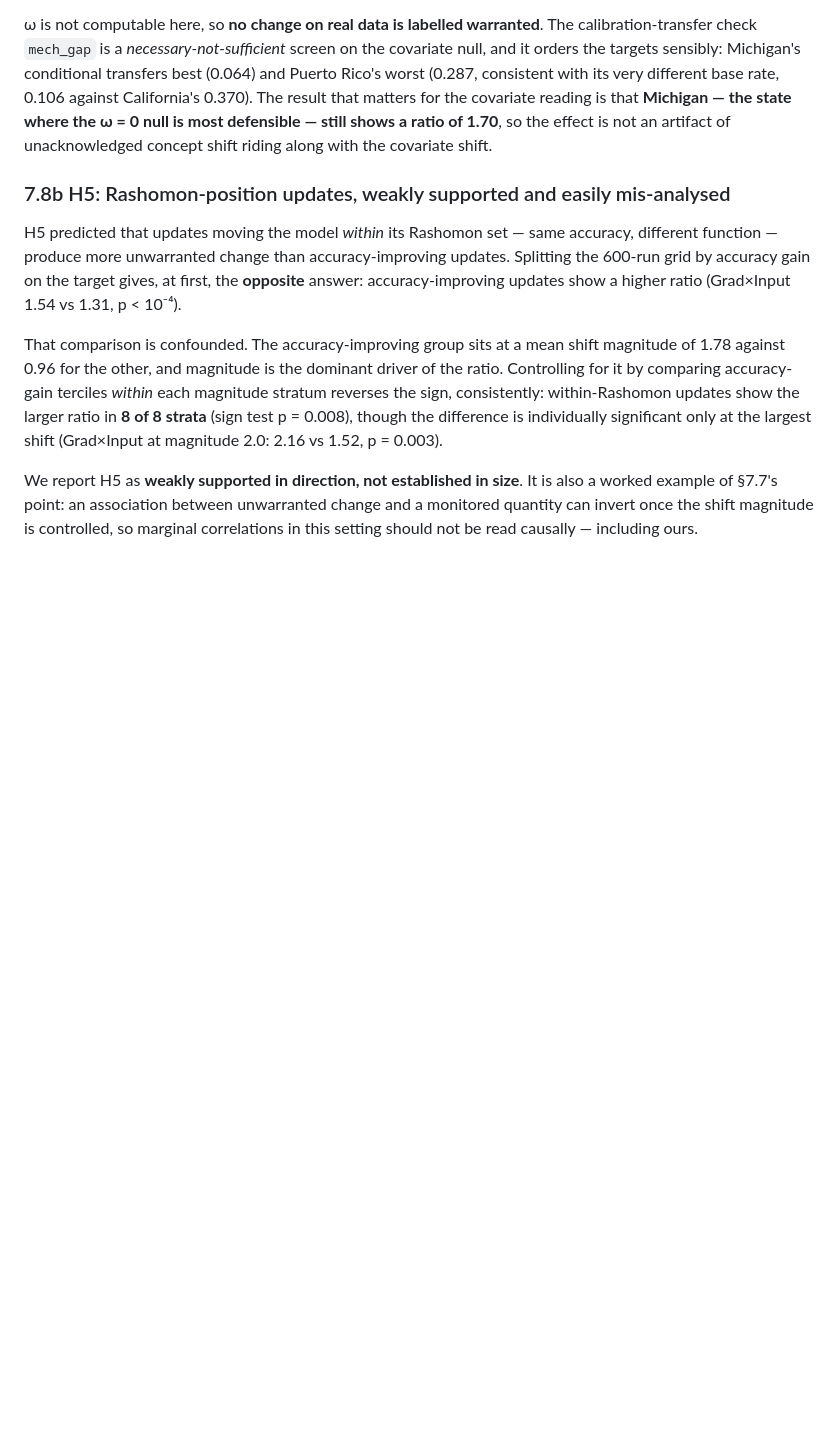
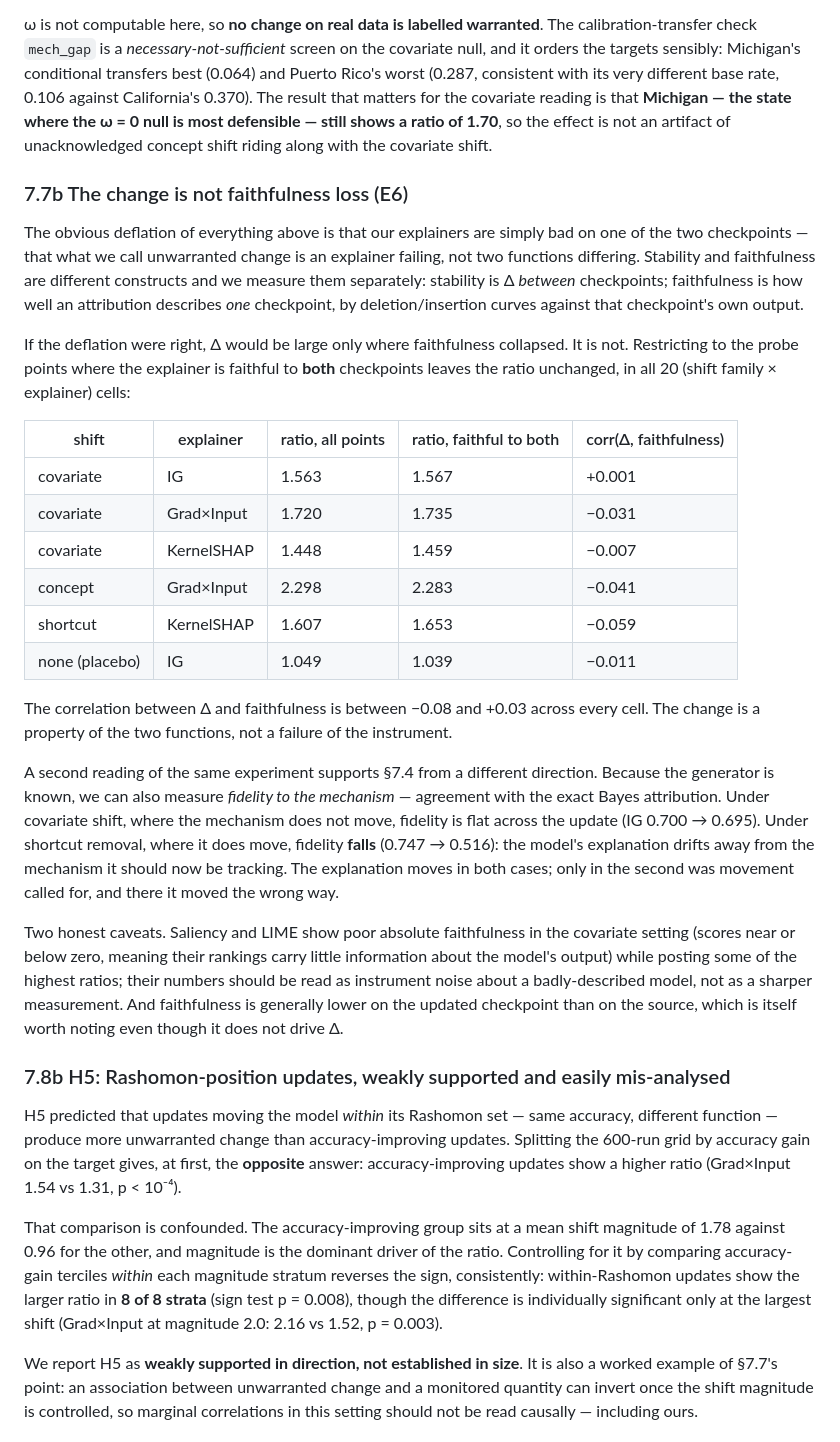
Before and after one commit to yoadjei/uec-research, a Markdown page: paper/paper.md, the part around one of its changes. Rendered like a GitHub page; blank space fills up the shorter version.

Commit message:
docs: e6 and the remaining ablations

```diff
--- a/paper/paper.md
+++ b/paper/paper.md
@@ -473,6 +473,45 @@ result that matters for the covariate reading is that **Michigan — the state w
 most defensible — still shows a ratio of 1.70**, so the effect is not an artifact of unacknowledged
 concept shift riding along with the covariate shift.
 
+### 7.7b The change is not faithfulness loss (E6)
+
+The obvious deflation of everything above is that our explainers are simply bad on one of the two
+checkpoints — that what we call unwarranted change is an explainer failing, not two functions
+differing. Stability and faithfulness are different constructs and we measure them separately:
+stability is Δ *between* checkpoints; faithfulness is how well an attribution describes *one*
+checkpoint, by deletion/insertion curves against that checkpoint's own output.
+
+If the deflation were right, Δ would be large only where faithfulness collapsed. It is not.
+Restricting to the probe points where the explainer is faithful to **both** checkpoints leaves the
+ratio unchanged, in all 20 (shift family × explainer) cells:
+
+| shift | explainer | ratio, all points | ratio, faithful to both | corr(Δ, faithfulness) |
+|---|---|---|---|---|
+| covariate | IG | 1.563 | 1.567 | +0.001 |
+| covariate | Grad×Input | 1.720 | 1.735 | −0.031 |
+| covariate | KernelSHAP | 1.448 | 1.459 | −0.007 |
+| concept | Grad×Input | 2.298 | 2.283 | −0.041 |
+| shortcut | KernelSHAP | 1.607 | 1.653 | −0.059 |
+| none (placebo) | IG | 1.049 | 1.039 | −0.011 |
+
+The correlation between Δ and faithfulness is between −0.08 and +0.03 across every cell. The change
+is a property of the two functions, not a failure of the instrument.
+
+A second reading of the same experiment supports §7.4 from a different direction. Because the
+generator is known, we can also measure *fidelity to the mechanism* — agreement with the exact Bayes
+attribution. Under covariate shift, where the mechanism does not move, fidelity is flat across the
+update (IG 0.700 → 0.695). Under shortcut removal, where it does move, fidelity **falls** (0.747 →
+0.516): the model's explanation drifts away from the mechanism it should now be tracking. The
+explanation moves in both cases; only in the second was movement called for, and there it moved the
+wrong way.
+
+Two honest caveats. Saliency and LIME show poor absolute faithfulness in the covariate setting
+(scores near or below zero, meaning their rankings carry little information about the model's
+output) while posting some of the highest ratios; their numbers should be read as instrument noise
+about a badly-described model, not as a sharper measurement. And faithfulness is generally lower on
+the updated checkpoint than on the source, which is itself worth noting even though it does not
+drive Δ.
+
 ### 7.8b H5: Rashomon-position updates, weakly supported and easily mis-analysed
 
 H5 predicted that updates moving the model *within* its Rashomon set — same accuracy, different
```
Also changed, not shown: other parts of paper/paper.md (+24 -0 lines).
